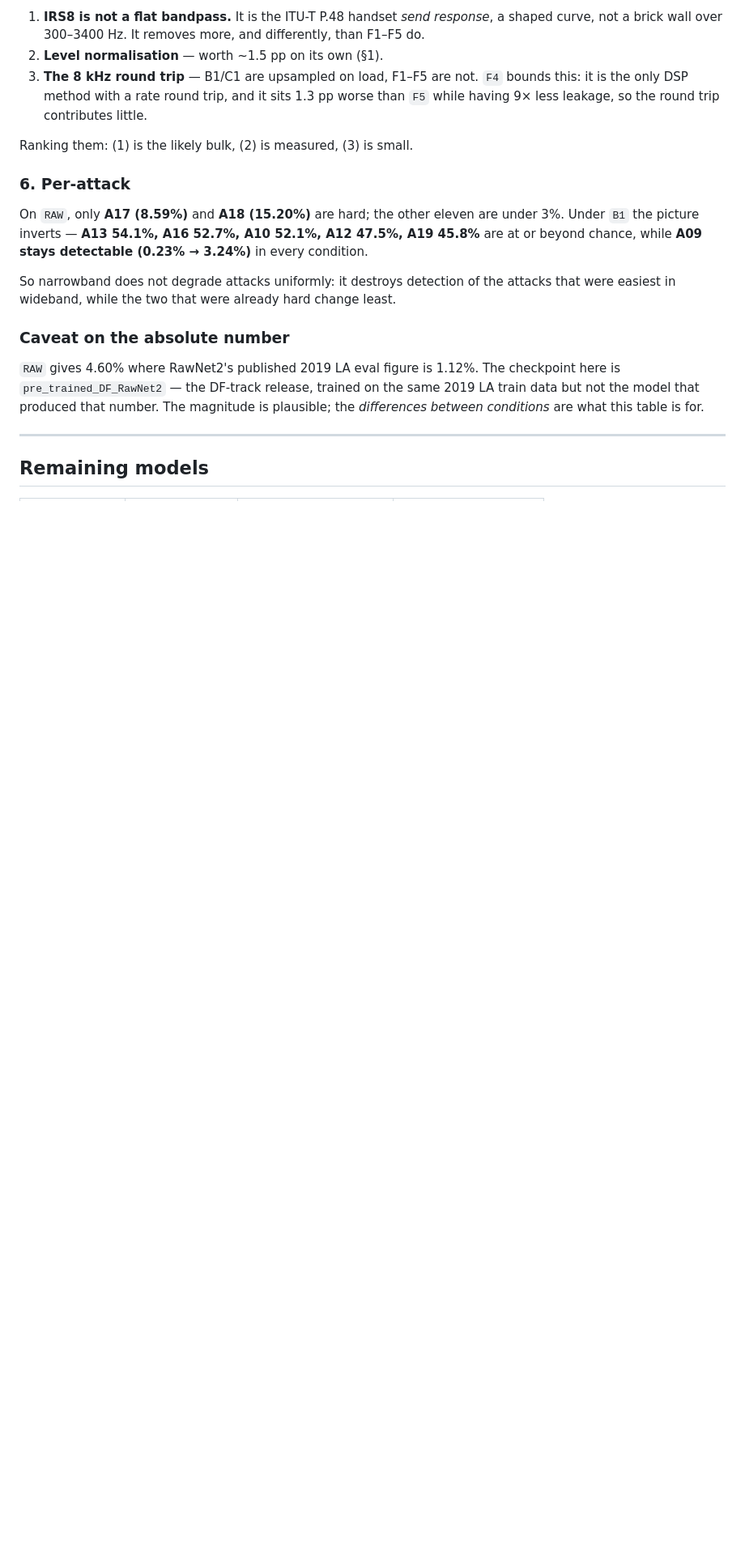
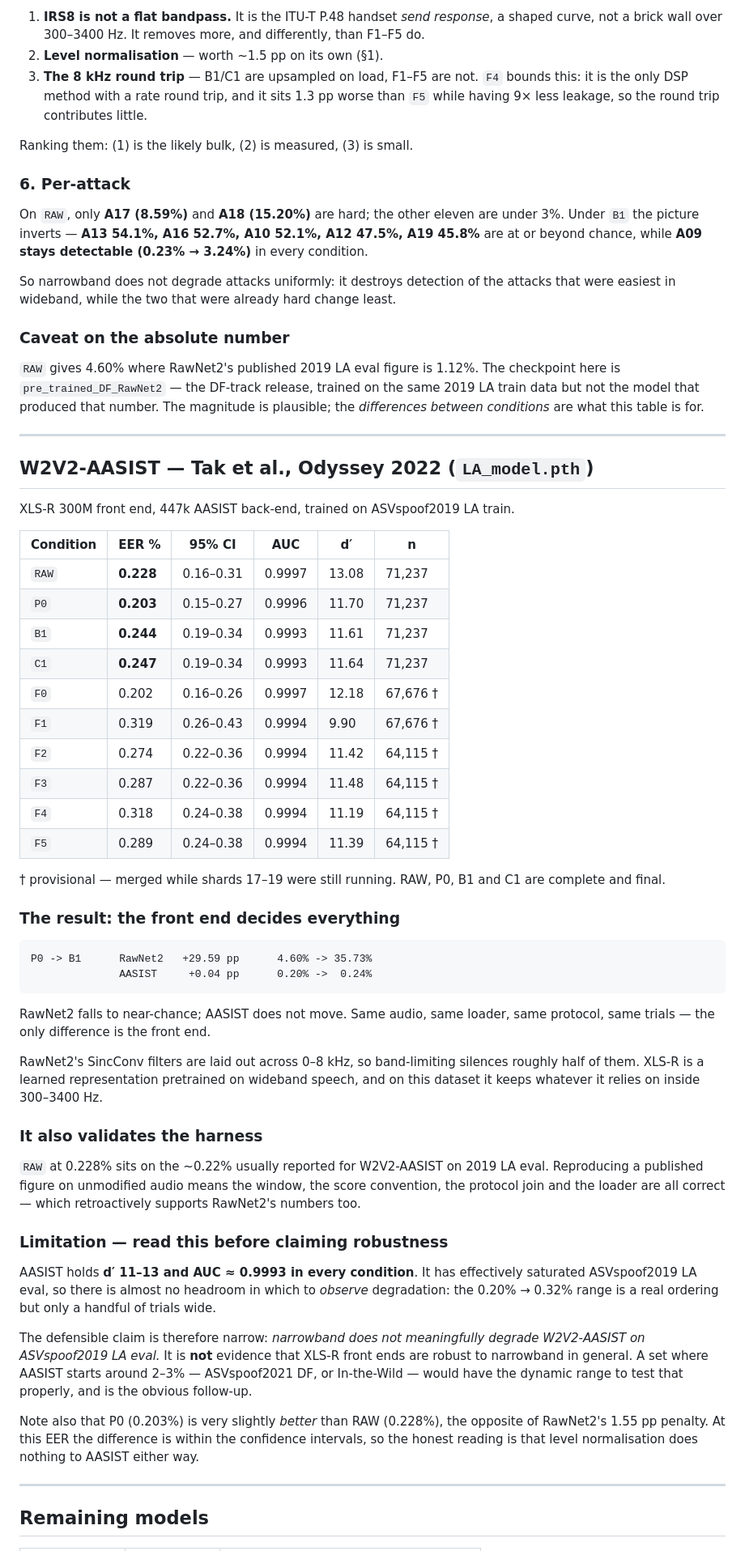
Before and after one commit to Sathwikkolli/Narrow-Frequency-Range-Clone, a Markdown page: RESULTS.md, the part around one of its changes. Shown at 81% size. GitHub-like rendering; blank space fills up the shorter version.

Commit message:
AASIST across all ten conditions: the front end decides

````diff
--- a/RESULTS.md
+++ b/RESULTS.md
@@ -118,5 +118,66 @@ is for.
 
 ---
 
+## W2V2-AASIST — Tak et al., Odyssey 2022 (`LA_model.pth`)
+
+XLS-R 300M front end, 447k AASIST back-end, trained on ASVspoof2019 LA train.
+
+| Condition | EER % | 95% CI | AUC | d′ | n |
+|---|---|---|---|---|---|
+| `RAW` | **0.228** | 0.16–0.31 | 0.9997 | 13.08 | 71,237 |
+| `P0` | **0.203** | 0.15–0.27 | 0.9996 | 11.70 | 71,237 |
+| `B1` | **0.244** | 0.19–0.34 | 0.9993 | 11.61 | 71,237 |
+| `C1` | **0.247** | 0.19–0.34 | 0.9993 | 11.64 | 71,237 |
+| `F0` | 0.202 | 0.16–0.26 | 0.9997 | 12.18 | 67,676 † |
+| `F1` | 0.319 | 0.26–0.43 | 0.9994 | 9.90 | 67,676 † |
+| `F2` | 0.274 | 0.22–0.36 | 0.9994 | 11.42 | 64,115 † |
+| `F3` | 0.287 | 0.22–0.36 | 0.9994 | 11.48 | 64,115 † |
+| `F4` | 0.318 | 0.24–0.38 | 0.9994 | 11.19 | 64,115 † |
+| `F5` | 0.289 | 0.24–0.38 | 0.9994 | 11.39 | 64,115 † |
+
+† provisional — merged while shards 17–19 were still running. RAW, P0, B1 and C1
+are complete and final.
+
+### The result: the front end decides everything
+
+```
+P0 -> B1      RawNet2   +29.59 pp      4.60% -> 35.73%
+              AASIST     +0.04 pp      0.20% ->  0.24%
+```
+
+RawNet2 falls to near-chance; AASIST does not move. Same audio, same loader, same
+protocol, same trials — the only difference is the front end.
+
+RawNet2's SincConv filters are laid out across 0–8 kHz, so band-limiting silences
+roughly half of them. XLS-R is a learned representation pretrained on wideband
+speech, and on this dataset it keeps whatever it relies on inside 300–3400 Hz.
+
+### It also validates the harness
+
+`RAW` at 0.228% sits on the ~0.22% usually reported for W2V2-AASIST on 2019 LA
+eval. Reproducing a published figure on unmodified audio means the window, the
+score convention, the protocol join and the loader are all correct — which
+retroactively supports RawNet2's numbers too.
+
+### Limitation — read this before claiming robustness
+
+AASIST holds **d′ 11–13 and AUC ≈ 0.9993 in every condition**. It has effectively
+saturated ASVspoof2019 LA eval, so there is almost no headroom in which to
+*observe* degradation: the 0.20% → 0.32% range is a real ordering but only a
+handful of trials wide.
+
+The defensible claim is therefore narrow: *narrowband does not meaningfully
+degrade W2V2-AASIST on ASVspoof2019 LA eval.* It is **not** evidence that XLS-R
+front ends are robust to narrowband in general. A set where AASIST starts around
+2–3% — ASVspoof2021 DF, or In-the-Wild — would have the dynamic range to test
+that properly, and is the obvious follow-up.
+
+Note also that P0 (0.203%) is very slightly *better* than RAW (0.228%), the
+opposite of RawNet2's 1.55 pp penalty. At this EER the difference is within the
+confidence intervals, so the honest reading is that level normalisation does
+nothing to AASIST either way.
+
+---
+
 ## Remaining models
 
````
Also changed, not shown: other parts of RESULTS.md (+14 -8 lines).
